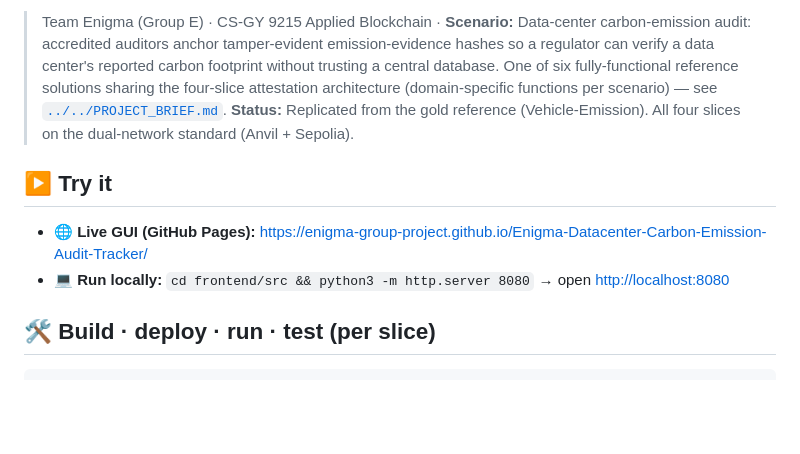
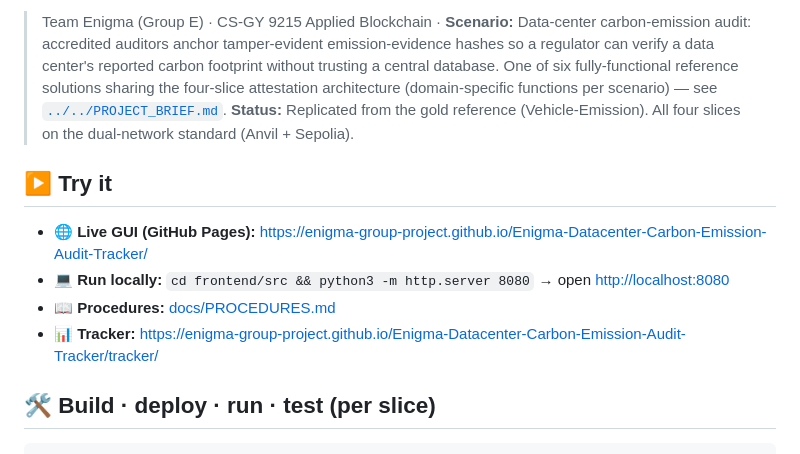
Before and after one commit to enigma-group-project/Enigma-Datacenter-Carbon-Emission-Audit-Tracker, a Markdown page: README.md, the part around the change. GitHub-like rendering; blank space fills up the shorter version.

Commit message:
docs: README links (Procedures/Tracker) + self-evaluation section in PROCEDURES.md

```diff
--- a/README.md
+++ b/README.md
@@ -6,11 +6,14 @@
 > One of six fully-functional reference solutions sharing the four-slice attestation architecture (domain-specific functions per scenario) — see [`../../PROJECT_BRIEF.md`](../../PROJECT_BRIEF.md).
 > **Status:** Replicated from the gold reference (Vehicle-Emission). All four slices on the dual-network standard (Anvil + Sepolia).
 
+
 <!-- TRYIT_START -->
 ## ▶ Try it
 
 - 🌐 **Live GUI (GitHub Pages):** <https://enigma-group-project.github.io/Enigma-Datacenter-Carbon-Emission-Audit-Tracker/>
 - 💻 **Run locally:** `cd frontend/src && python3 -m http.server 8080` → open <http://localhost:8080>
+- 📖 **Procedures:** [docs/PROCEDURES.md](docs/PROCEDURES.md)
+- 📊 **Tracker:** <https://enigma-group-project.github.io/Enigma-Datacenter-Carbon-Emission-Audit-Tracker/tracker/>
 
 ## 🛠 Build · deploy · run · test (per slice)
 
```
Also changed, not shown: docs/PROCEDURES.md (+23 -0 lines).
